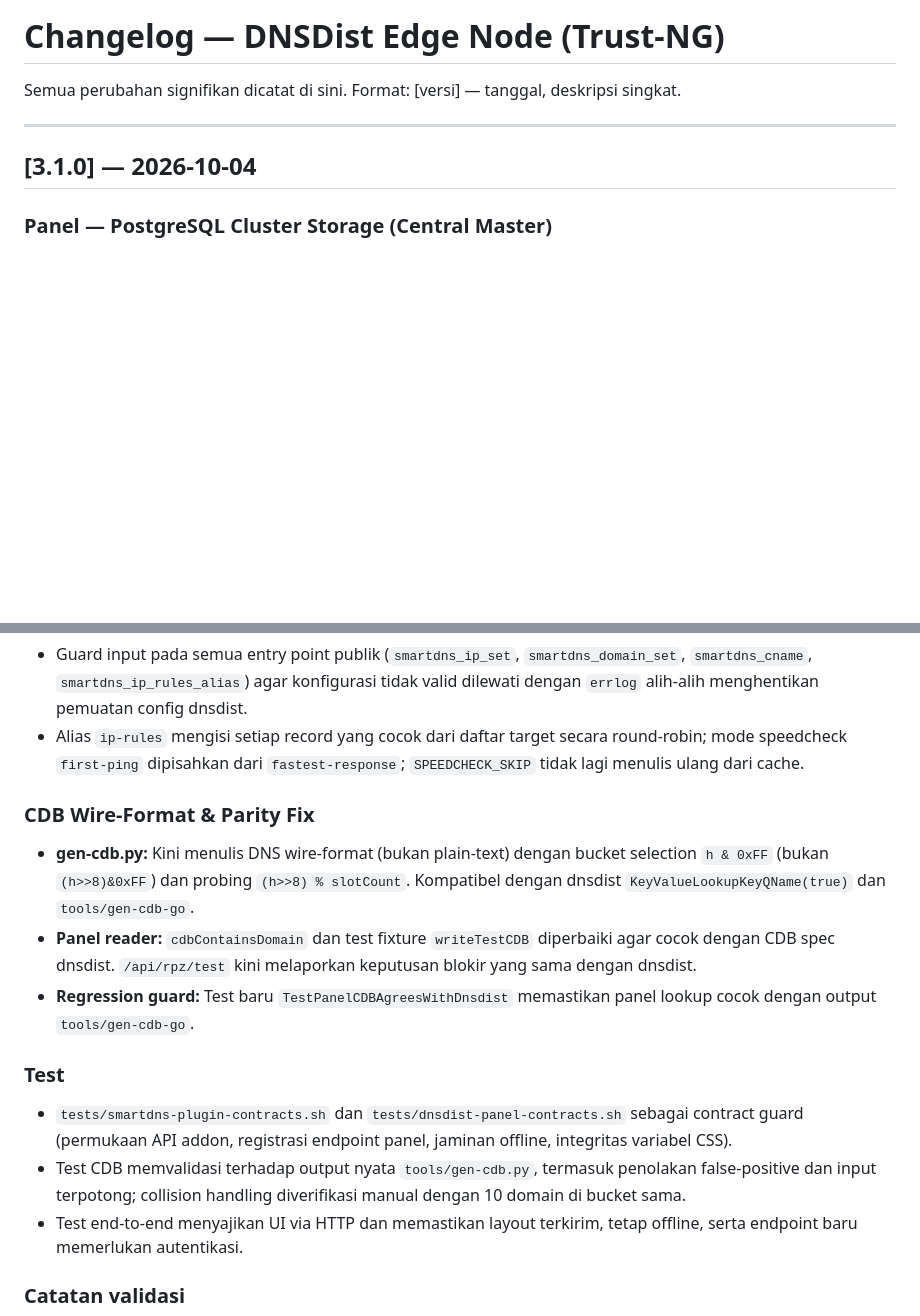
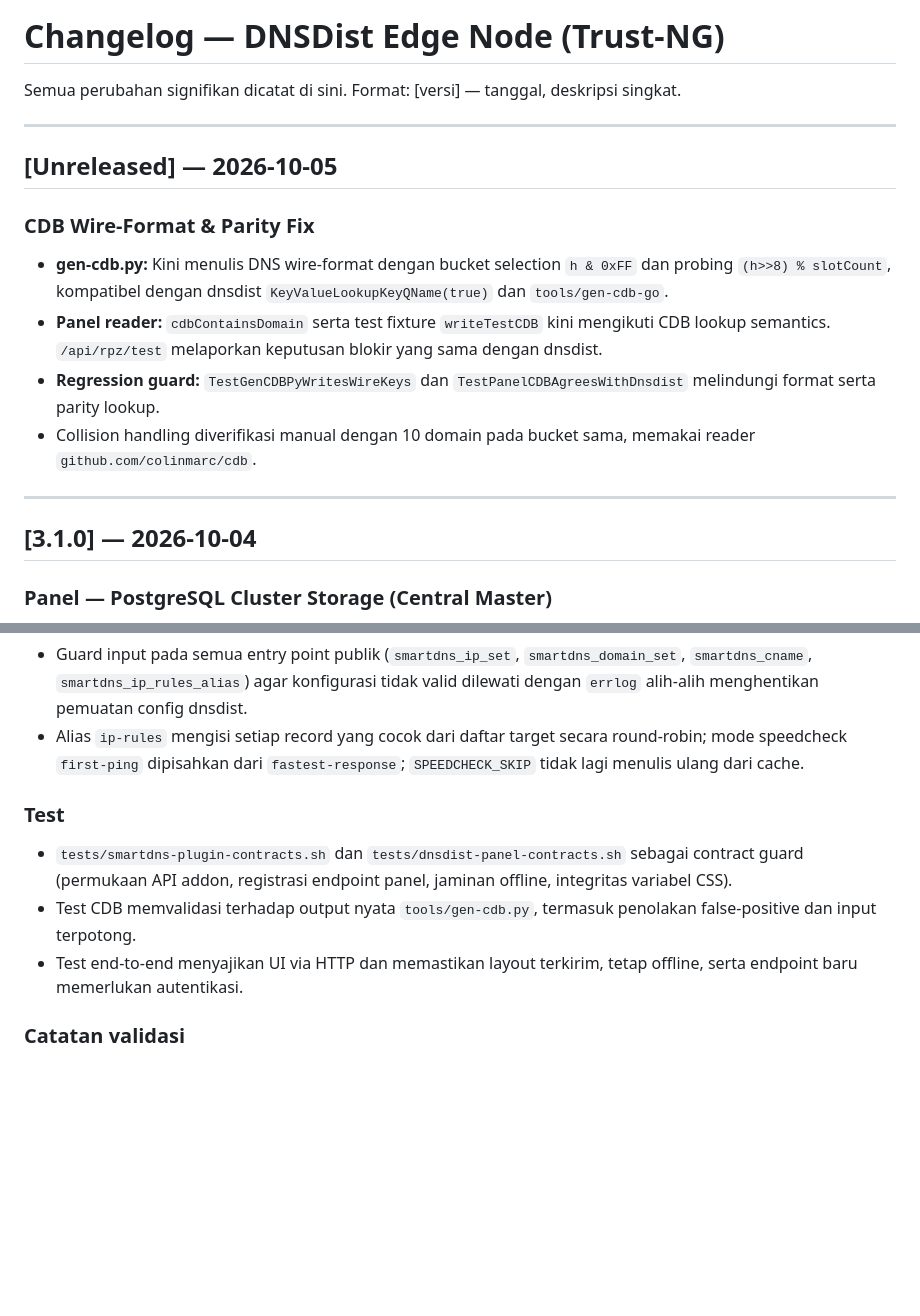
Before and after one commit to Santainetwork/dnsdist-edge, a Markdown page: CHANGELOG.md, 2 parts joined by grey strips. Rendered like a GitHub page; blank space fills up the shorter version.

Commit message:
docs(changelog): keep post-tag CDB fixes under Unreleased

```diff
--- a/CHANGELOG.md
+++ b/CHANGELOG.md
@@ -2,6 +2,16 @@
 
 Semua perubahan signifikan dicatat di sini.
 Format: [versi] — tanggal, deskripsi singkat.
+
+---
+
+## [Unreleased] — 2026-10-05
+
+### CDB Wire-Format & Parity Fix
+- **gen-cdb.py:** Kini menulis DNS wire-format dengan bucket selection `h & 0xFF` dan probing `(h>>8) % slotCount`, kompatibel dengan dnsdist `KeyValueLookupKeyQName(true)` dan `tools/gen-cdb-go`.
+- **Panel reader:** `cdbContainsDomain` serta test fixture `writeTestCDB` kini mengikuti CDB lookup semantics. `/api/rpz/test` melaporkan keputusan blokir yang sama dengan dnsdist.
+- **Regression guard:** `TestGenCDBPyWritesWireKeys` dan `TestPanelCDBAgreesWithDnsdist` melindungi format serta parity lookup.
+- Collision handling diverifikasi manual dengan 10 domain pada bucket sama, memakai reader `github.com/colinmarc/cdb`.
 
 ---
 
@@ -26,14 +36,9 @@ Format: [versi] — tanggal, deskripsi singkat.
 - Guard input pada semua entry point publik (`smartdns_ip_set`, `smartdns_domain_set`, `smartdns_cname`, `smartdns_ip_rules_alias`) agar konfigurasi tidak valid dilewati dengan `errlog` alih-alih menghentikan pemuatan config dnsdist.
 - Alias `ip-rules` mengisi setiap record yang cocok dari daftar target secara round-robin; mode speedcheck `first-ping` dipisahkan dari `fastest-response`; `SPEEDCHECK_SKIP` tidak lagi menulis ulang dari cache.
 
-### CDB Wire-Format & Parity Fix
-- **gen-cdb.py:** Kini menulis DNS wire-format (bukan plain-text) dengan bucket selection `h & 0xFF` (bukan `(h>>8)&0xFF`) dan probing `(h>>8) % slotCount`. Kompatibel dengan dnsdist `KeyValueLookupKeyQName(true)` dan `tools/gen-cdb-go`.
-- **Panel reader:** `cdbContainsDomain` dan test fixture `writeTestCDB` diperbaiki agar cocok dengan CDB spec dnsdist. `/api/rpz/test` kini melaporkan keputusan blokir yang sama dengan dnsdist.
-- **Regression guard:** Test baru `TestPanelCDBAgreesWithDnsdist` memastikan panel lookup cocok dengan output `tools/gen-cdb-go`.
-
 ### Test
 - `tests/smartdns-plugin-contracts.sh` dan `tests/dnsdist-panel-contracts.sh` sebagai contract guard (permukaan API addon, registrasi endpoint panel, jaminan offline, integritas variabel CSS).
-- Test CDB memvalidasi terhadap output nyata `tools/gen-cdb.py`, termasuk penolakan false-positive dan input terpotong; collision handling diverifikasi manual dengan 10 domain di bucket sama.
+- Test CDB memvalidasi terhadap output nyata `tools/gen-cdb.py`, termasuk penolakan false-positive dan input terpotong.
 - Test end-to-end menyajikan UI via HTTP dan memastikan layout terkirim, tetap offline, serta endpoint baru memerlukan autentikasi.
 
 ### Catatan validasi
```
